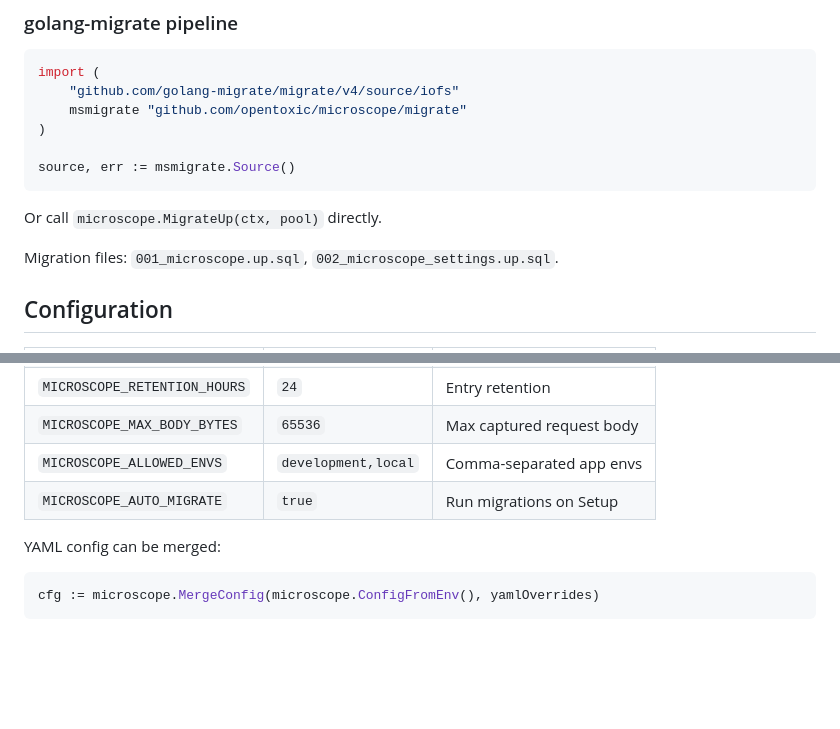
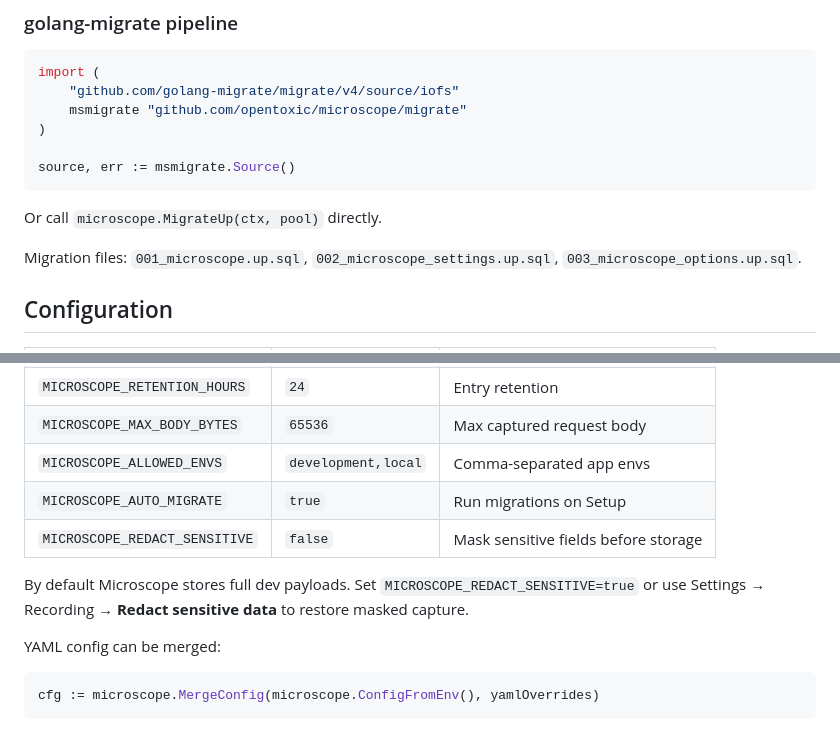
Before and after one commit to opentoxic/microscope, a Markdown page: docs/go-integration.md, 2 parts joined by grey strips. Rendered like a GitHub page; blank space fills up the shorter version.

```diff
--- a/docs/go-integration.md
+++ b/docs/go-integration.md
@@ -77,7 +77,7 @@ source, err := msmigrate.Source()
 
 Or call `microscope.MigrateUp(ctx, pool)` directly.
 
-Migration files: `001_microscope.up.sql`, `002_microscope_settings.up.sql`.
+Migration files: `001_microscope.up.sql`, `002_microscope_settings.up.sql`, `003_microscope_options.up.sql`.
 
 ## Configuration
 
@@ -89,6 +89,9 @@ Migration files: `001_microscope.up.sql`, `002_microscope_settings.up.sql`.
 | `MICROSCOPE_MAX_BODY_BYTES` | `65536` | Max captured request body |
 | `MICROSCOPE_ALLOWED_ENVS` | `development,local` | Comma-separated app envs |
 | `MICROSCOPE_AUTO_MIGRATE` | `true` | Run migrations on Setup |
+| `MICROSCOPE_REDACT_SENSITIVE` | `false` | Mask sensitive fields before storage |
+
+By default Microscope stores full dev payloads. Set `MICROSCOPE_REDACT_SENSITIVE=true` or use Settings → Recording → **Redact sensitive data** to restore masked capture.
 
 YAML config can be merged:
 
```
Also changed, not shown: README.md (+6 -1 lines).
